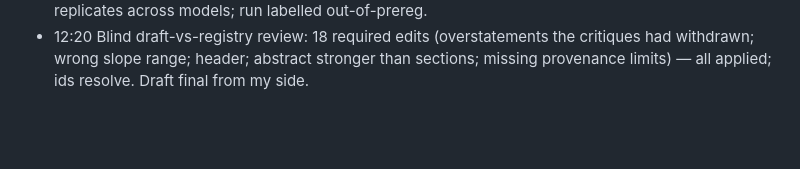
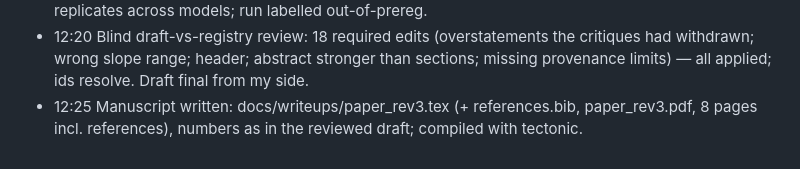
Before and after one commit to Manan-Wadhwa/affective-coupling-llm-agents, a Markdown page: docs/review/NIGHT_LOG_2026-09-05.md, the part around the change. Rendered like a GitHub page; blank space fills up the shorter version.

Commit message:
night log

```diff
--- a/docs/review/NIGHT_LOG_2026-09-05.md
+++ b/docs/review/NIGHT_LOG_2026-09-05.md
@@ -58,3 +58,4 @@ the results log (`RESULTS_LOG.md`) stays the record of *measurements*, this is t
 - 12:05 B1e on the 8B: H3 with a 0.96× control; sad 36% (q 0.002), afraid 14% (q 0.08). Registry b1e8.* (2), report 30, docs updated; delta critique requested.
 - 12:09 Critique 30 folded: 'footprint discharged on the 8B' withdrawn; afraid unreplicated; only sad replicates across models; run labelled out-of-prereg.
 - 12:20 Blind draft-vs-registry review: 18 required edits (overstatements the critiques had withdrawn; wrong slope range; header; abstract stronger than sections; missing provenance limits) — all applied; ids resolve. Draft final from my side.
+- 12:25 Manuscript written: docs/writeups/paper_rev3.tex (+ references.bib, paper_rev3.pdf, 8 pages incl. references), numbers as in the reviewed draft; compiled with tectonic.
```
